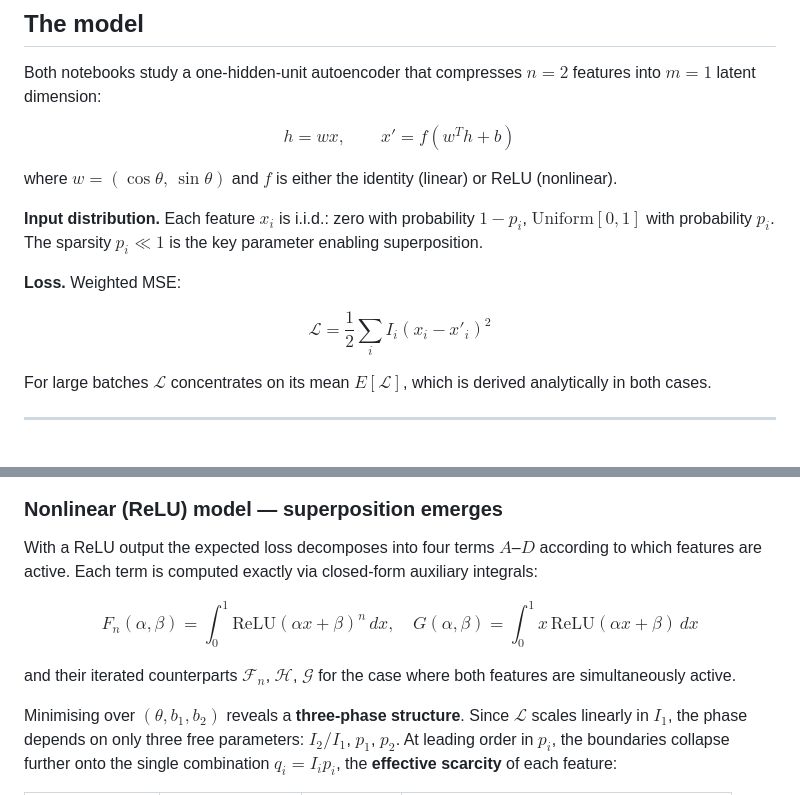
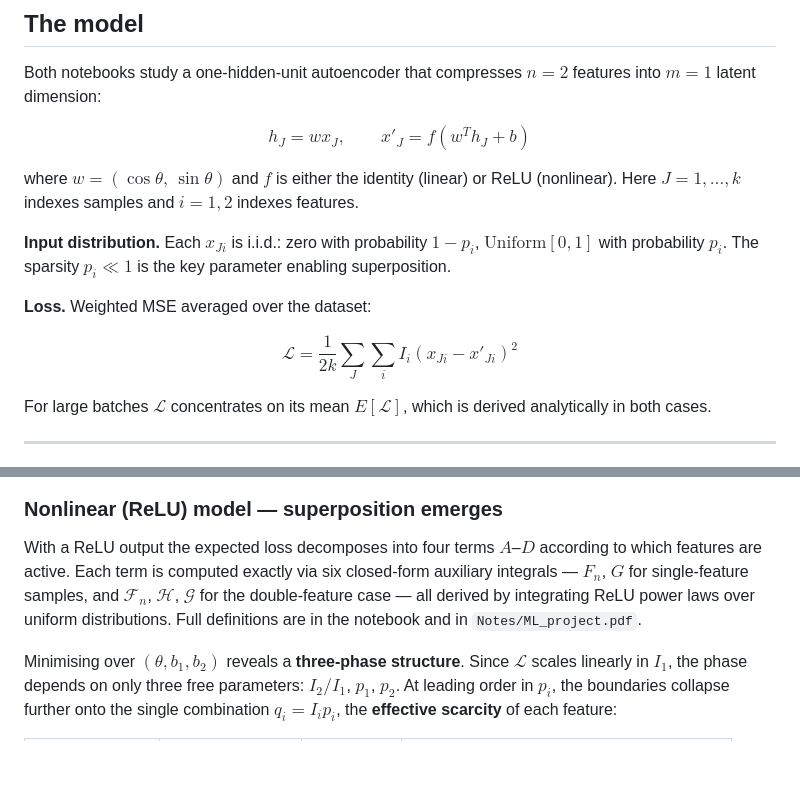
Before and after one commit to rebalkin/ML, a Markdown page: superposition/README.md, 2 parts joined by grey strips. Rendered like a GitHub page; blank space fills up the shorter version.

```diff
--- a/superposition/README.md
+++ b/superposition/README.md
@@ -29,15 +29,15 @@ Neural networks can represent **more features than they have neurons** by storin
 
 Both notebooks study a one-hidden-unit autoencoder that compresses $n = 2$ features into $m = 1$ latent dimension:
 
-$$h = wx, \qquad x' = f(w^T h + b)$$
+$$h_J = w x_J, \qquad x'_J = f(w^T h_J + b)$$
 
-where $w = (\cos\theta,\, \sin\theta)$ and $f$ is either the identity (linear) or ReLU (nonlinear).
+where $w = (\cos\theta,\, \sin\theta)$ and $f$ is either the identity (linear) or ReLU (nonlinear). Here $J = 1,\ldots,k$ indexes samples and $i = 1, 2$ indexes features.
 
-**Input distribution.** Each feature $x_i$ is i.i.d.: zero with probability $1 - p_i$, $\text{Uniform}[0, 1]$ with probability $p_i$. The sparsity $p_i \ll 1$ is the key parameter enabling superposition.
+**Input distribution.** Each $x_{Ji}$ is i.i.d.: zero with probability $1 - p_i$, $\text{Uniform}[0, 1]$ with probability $p_i$. The sparsity $p_i \ll 1$ is the key parameter enabling superposition.
 
-**Loss.** Weighted MSE:
+**Loss.** Weighted MSE averaged over the dataset:
 
-$$\mathcal{L} = \frac{1}{2} \sum_i I_i (x_i - x'_i)^2$$
+$$\mathcal{L} = \frac{1}{2k}\sum_J \sum_i I_i (x_{Ji} - x'_{Ji})^2$$
 
 For large batches $\mathcal{L}$ concentrates on its mean $E[\mathcal{L}]$, which is derived analytically in both cases.
 
@@ -67,11 +67,7 @@ $$\frac{I_2}{I_1} = \frac{p_1 \left(1 - \tfrac{3}{4}p_1\right)}{p_2 \left(1 - \t
 
 ### Nonlinear (ReLU) model — superposition emerges
 
-With a ReLU output the expected loss decomposes into four terms $A$–$D$ according to which features are active. Each term is computed exactly via closed-form auxiliary integrals:
-
-$$F_n(\alpha,\beta) = \int_0^1 \mathrm{ReLU}(\alpha x + \beta)^n\,dx, \quad G(\alpha,\beta) = \int_0^1 x\,\mathrm{ReLU}(\alpha x + \beta)\,dx$$
-
-and their iterated counterparts $\mathcal{F}_n$, $\mathcal{H}$, $\mathcal{G}$ for the case where both features are simultaneously active.
+With a ReLU output the expected loss decomposes into four terms $A$–$D$ according to which features are active. Each term is computed exactly via six closed-form auxiliary integrals — $F_n$, $G$ for single-feature samples, and $\mathcal{F}_n$, $\mathcal{H}$, $\mathcal{G}$ for the double-feature case — all derived by integrating ReLU power laws over uniform distributions. Full definitions are in the notebook and in `Notes/ML_project.pdf`.
 
 Minimising over $(\theta, b_1, b_2)$ reveals a **three-phase structure**. Since $\mathcal{L}$ scales linearly in $I_1$, the phase depends on only three free parameters: $I_2/I_1$, $p_1$, $p_2$. At leading order in $p_i$, the boundaries collapse further onto the single combination $q_i = I_i p_i$, the **effective scarcity** of each feature:
 
```
Also changed, not shown: other parts of superposition/README.md (+2 -2 lines).
